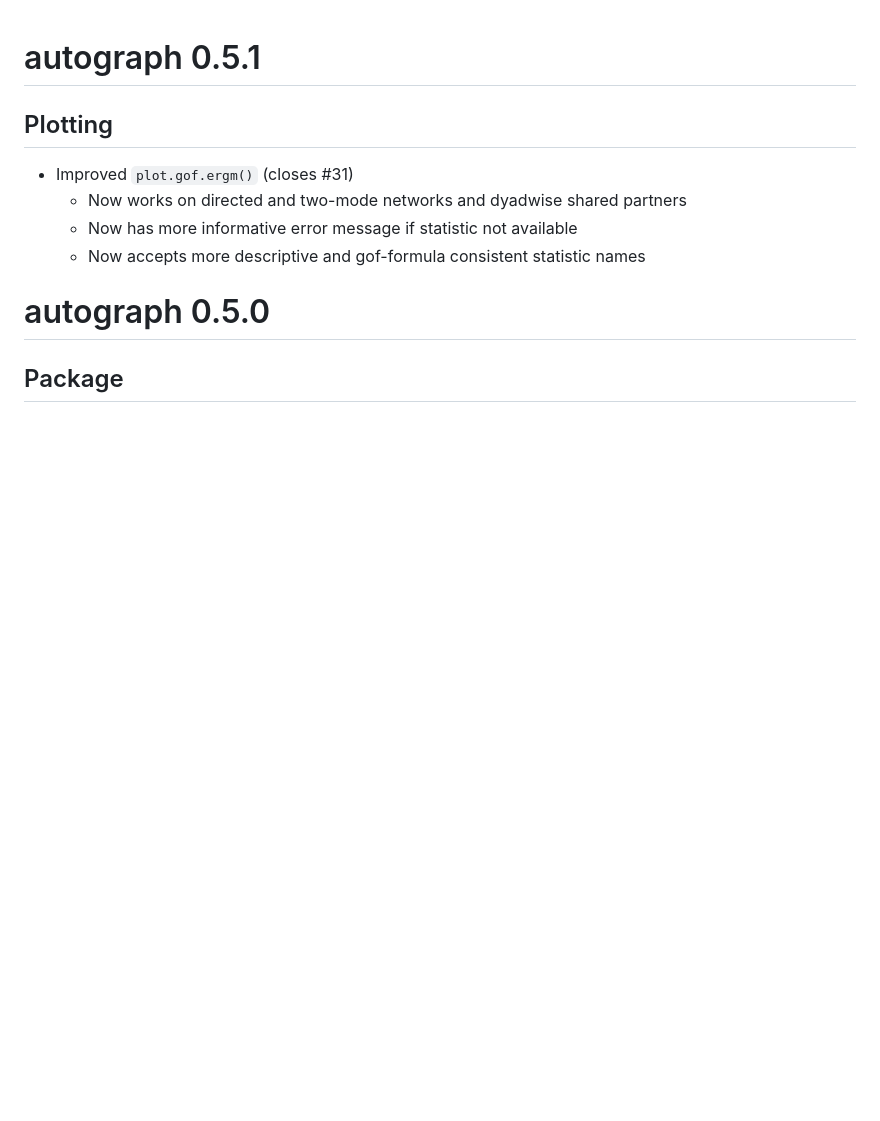
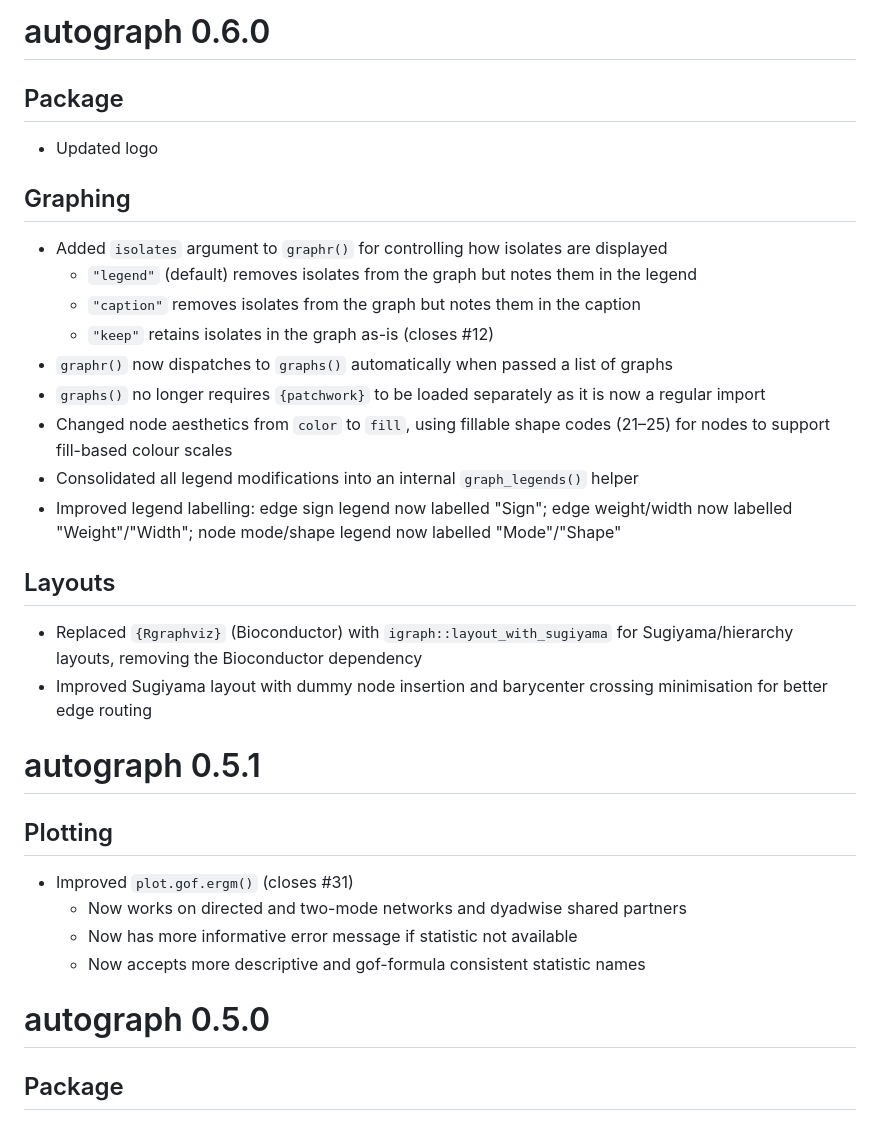
Before and after one commit to stocnet/autograph, a Markdown page: NEWS.md, the part around the change. Rendered like a GitHub page; blank space fills up the shorter version.

Commit message:
Update NEWS.md for v0.6.0 with all PR changes
Co-authored-by: jhollway <5595229+jhollway@users.noreply.github.com>

```diff
--- a/NEWS.md
+++ b/NEWS.md
@@ -1,3 +1,26 @@
+# autograph 0.6.0
+
+## Package
+
+- Updated logo
+
+## Graphing
+
+- Added `isolates` argument to `graphr()` for controlling how isolates are displayed
+  - `"legend"` (default) removes isolates from the graph but notes them in the legend
+  - `"caption"` removes isolates from the graph but notes them in the caption
+  - `"keep"` retains isolates in the graph as-is (closes #12)
+- `graphr()` now dispatches to `graphs()` automatically when passed a list of graphs
+- `graphs()` no longer requires `{patchwork}` to be loaded separately as it is now a regular import
+- Changed node aesthetics from `color` to `fill`, using fillable shape codes (21–25) for nodes to support fill-based colour scales
+- Consolidated all legend modifications into an internal `graph_legends()` helper
+- Improved legend labelling: edge sign legend now labelled "Sign"; edge weight/width now labelled "Weight"/"Width"; node mode/shape legend now labelled "Mode"/"Shape"
+
+## Layouts
+
+- Replaced `{Rgraphviz}` (Bioconductor) with `igraph::layout_with_sugiyama` for Sugiyama/hierarchy layouts, removing the Bioconductor dependency
+- Improved Sugiyama layout with dummy node insertion and barycenter crossing minimisation for better edge routing
+
 # autograph 0.5.1
 
 ## Plotting
```
